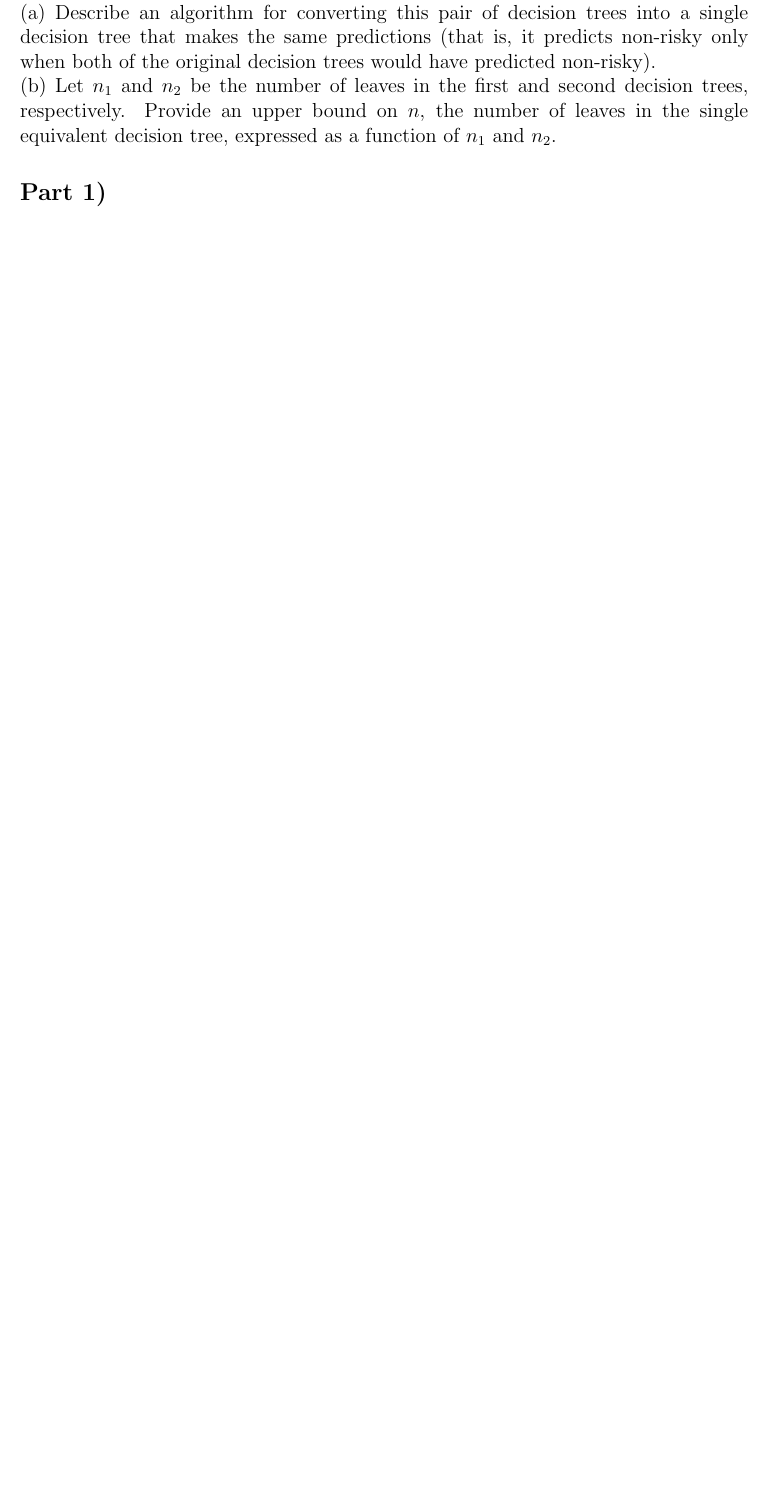
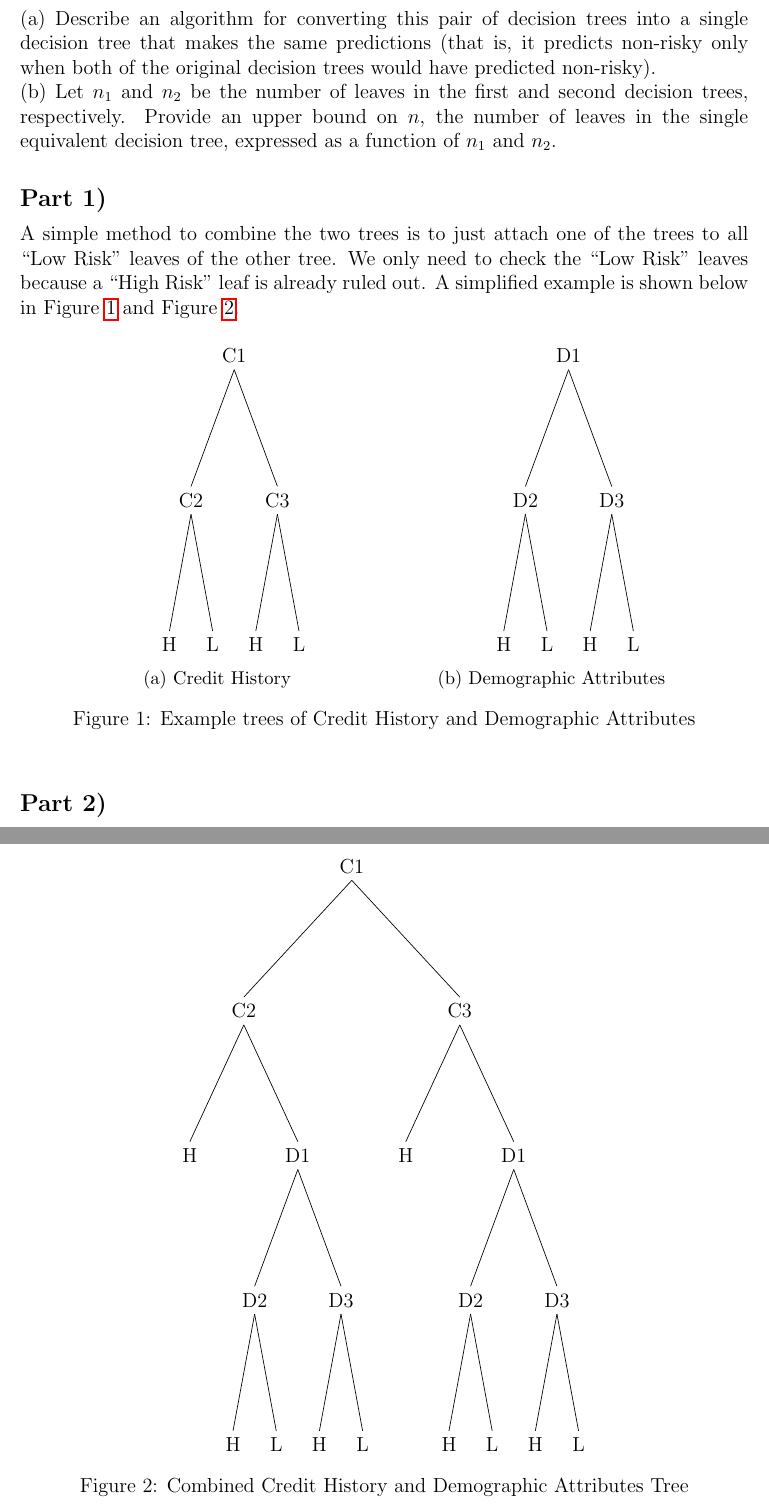
Before and after one commit to stevenwalton/572-Machine_Learning, a LaTeX problem sheet (Assignment1/assignment1.tex): part of page 4 of 4 before the commit and two parts of pages 5 and 6 of 6 after it, the two joined at a grey line, cut so that both start at the same text, the shorter picture padded with empty space. Compiled offline with pdfLaTeX.

Commit message:
3a done. With lots of drawings

```diff
--- a/Assignment1/assignment1.tex
+++ b/Assignment1/assignment1.tex
@@ -11,6 +11,8 @@
 \usepackage{placeins}   % Float barrier
 \usepackage{hyperref}   % Links
 \usepackage{tikz-qtree} % Trees
+\usepackage{graphicx}
+\usepackage{subcaption}
 
 %\tikzset{
 %    treenode/.style = {shape=rectangle, rounded corners, draw, align=center}
@@ -164,7 +186,41 @@ non-risky).
 trees, respectively. Provide an upper bound on $n$, the number of leaves in the
 single equivalent decision tree, expressed as a function of $n_1$ and $n_2$.
 
+\FloatBarrier
 \ppart{1}
+A simple method to combine the two trees is to just attach one of the trees to
+all ``Low Risk" leaves of the other tree. We only need to check the ``Low Risk"
+leaves because a ``High Risk" leaf is already ruled out. A simplified example
+is shown below in Figure \ref{fig:example} and Figure \ref{fig:combined}.
+
+\begin{figure}[h]
+\centering
+    \begin{subfigure}[b]{0.45\textwidth}
+        \begin{tikzpicture}[grow=down,level distance=3cm]
+             \hspace{2cm}\Tree [.{C1} [.C2 H L ] [.C3 H L ] ]
+        \end{tikzpicture}
+        \caption{Credit History}
+    \end{subfigure}
+    \begin{subfigure}[b]{0.45\textwidth}
+        \begin{tikzpicture}[grow=down,level distance=3cm]
+            \hspace{2cm}\Tree [.{D1} [.D2 H L ] [.D3 H L ] ]
+        \end{tikzpicture}
+	\caption{Demographic Attributes}
+    \end{subfigure}
+    \caption{Example trees of Credit History and Demographic Attributes}
+    \label{fig:example}
+\end{figure}
+
+\begin{figure}[h]
+\centering
+    \begin{tikzpicture}[grow=down,level distance=3cm]
+    \Tree [.{C1} [.C2 H [.D1 [.D2 H L ] [.D3 H L ] ] ] [.C3 H [.D1 [.D2 H L ] [.D3 H L ] ] ] ]
+    \end{tikzpicture}
+    \caption{Combined Credit History and Demographic Attributes Tree}
+    \label{fig:combined}
+\end{figure}
+
+\ppart{2}
 
 
 
```
Also changed, not shown: Assignment1/assignment1.pdf, Assignment1/assignment1.tex (22 more changed lines).
